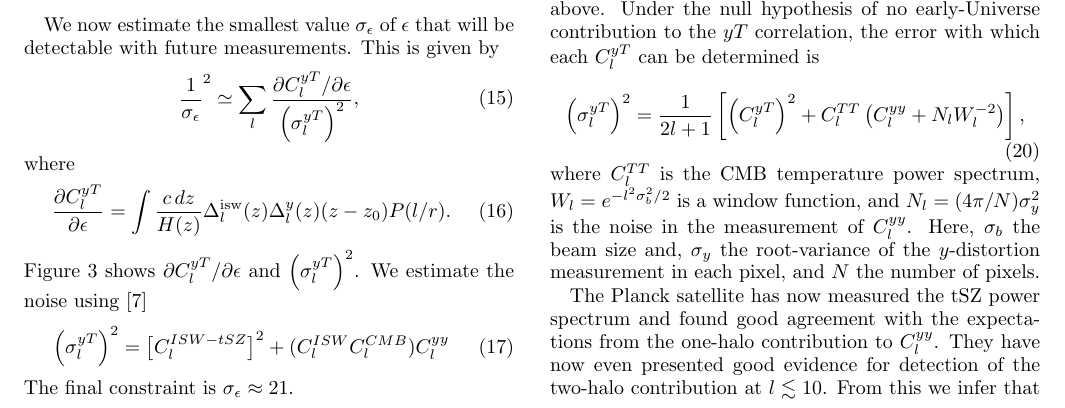
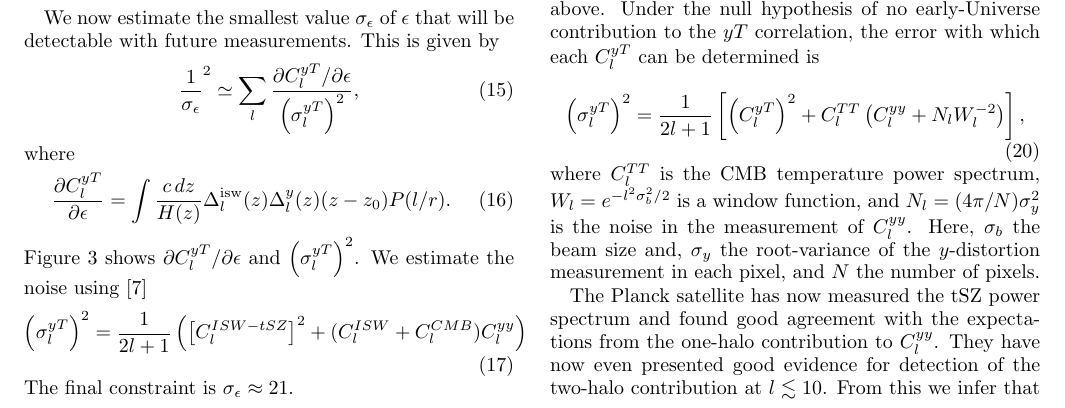
Before and after one commit to sbird/isw-tsz, a LaTeX paper (tszisw.tex): part of page 4 of 6, cut so that both start at the same text. Compiled offline with pdfLaTeX.

Commit message:
Correct eq 17

```diff
--- a/tszisw.tex
+++ b/tszisw.tex
@@ -497,7 +497,7 @@ where
 Figure~\ref{fig:clderiv} shows $\partial C_l^{yT}/\partial \epsilon$ and $\left(\sigma_l^{yT}\right)^2$.
 We estimate the noise using~\cite{Taburet:2010hb}
 \begin{equation}
-    \left(\sigma_l^{yT}\right)^2 = \left[C_l^{ISW-tSZ}\right]^2 + (C_l^{ISW} C_l^{CMB}) C_l^{yy}
+    \left(\sigma_l^{yT}\right)^2 = \frac{1}{2 l +1} \left(\left[C_l^{ISW-tSZ}\right]^2 + (C_l^{ISW} + C_l^{CMB}) C_l^{yy}\right)
 \end{equation}
 The final constraint is $\sigma_\epsilon \approx 21$.
 
```
